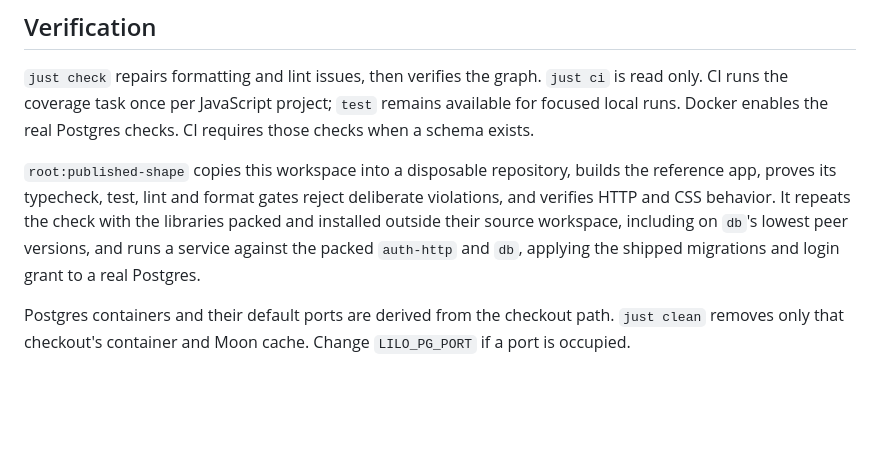
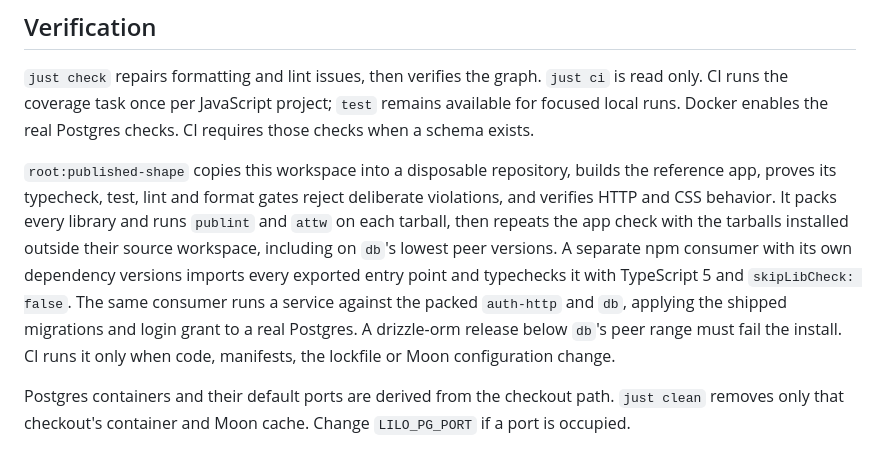
Before and after one commit to littleorgans/lilo-moon-template, a Markdown page: README.md, the part around the change. Drawn GitHub-style; blank space fills up the shorter version.

Commit message:
docs: describe published-shape's consumer, tarball checks and CI scope

```diff
--- a/README.md
+++ b/README.md
@@ -95,9 +95,13 @@ Docker enables the real Postgres checks. CI requires those checks when a schema
 
 `root:published-shape` copies this workspace into a disposable repository, builds the reference app,
 proves its typecheck, test, lint and format gates reject deliberate violations, and verifies HTTP
-and CSS behavior. It repeats the check with the libraries packed and installed outside their source
-workspace, including on `db`'s lowest peer versions, and runs a service against the packed
-`auth-http` and `db`, applying the shipped migrations and login grant to a real Postgres.
+and CSS behavior. It packs every library and runs `publint` and `attw` on each tarball, then
+repeats the app check with the tarballs installed outside their source workspace, including on
+`db`'s lowest peer versions. A separate npm consumer with its own dependency versions imports every
+exported entry point and typechecks it with TypeScript 5 and `skipLibCheck: false`. The same
+consumer runs a service against the packed `auth-http` and `db`, applying the shipped migrations
+and login grant to a real Postgres. A drizzle-orm release below `db`'s peer range must fail the
+install. CI runs it only when code, manifests, the lockfile or Moon configuration change.
 
 Postgres containers and their default ports are derived from the checkout path. `just clean`
 removes only that checkout's container and Moon cache. Change `LILO_PG_PORT` if a port is occupied.
```
Also changed, not shown: docs/decisions.md (+6 -0 lines), docs/system-overview.md (+5 -3 lines).
